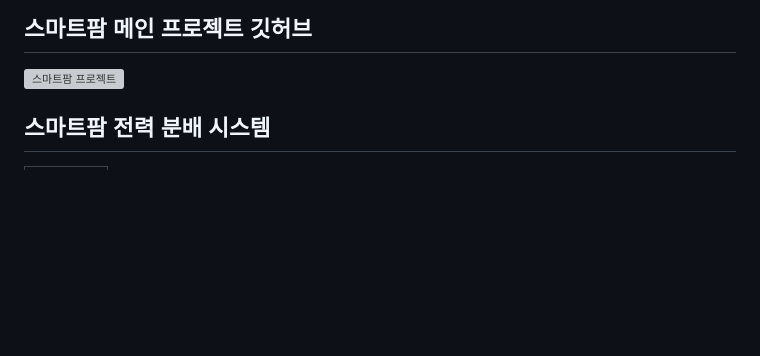
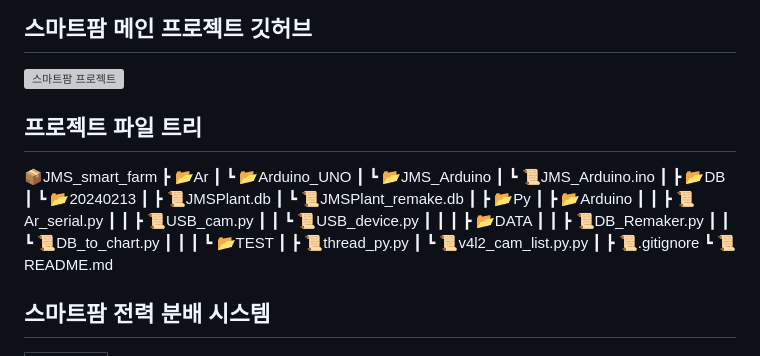
Before and after one commit to TreeNut-KR/JMS_smart_farm, a Markdown page: README.md, the part around the change. Rendered like a GitHub page; blank space fills up the shorter version; grey boxes are pictures that could not be loaded.

```diff
--- a/README.md
+++ b/README.md
@@ -3,6 +3,34 @@
 ## 스마트팜 메인 프로젝트 깃허브
 [![스마트팜 프로젝트](https://capsule-render.vercel.app/api?type=waving&height=300&color=0:038C7F,30:04BF8A,70:04D98B,100:74BF04&text=Smart%20Farm%20Main&fontColor=ffffff&textBg=false&desc=Link%20:%20jgkim14_SmartFarm.git&descAlignY=53&fontAlignY=35&descAlign=67)](https://github.com/jgkim14/SmartFarm.git)
 
+## 프로젝트 파일 트리
+📦JMS_smart_farm
+ ┣ 📂Ar
+ ┃ ┗ 📂Arduino_UNO
+ ┃   ┗ 📂JMS_Arduino
+ ┃     ┗ 📜JMS_Arduino.ino
+ ┃
+ ┣ 📂DB
+ ┃ ┗ 📂20240213
+ ┃   ┣ 📜JMSPlant.db
+ ┃   ┗ 📜JMSPlant_remake.db
+ ┃
+ ┣ 📂Py
+ ┃ ┣ 📂Arduino
+ ┃ ┃ ┣ 📜Ar_serial.py
+ ┃ ┃ ┣ 📜USB_cam.py
+ ┃ ┃ ┗ 📜USB_device.py
+ ┃ ┃
+ ┃ ┣ 📂DATA
+ ┃ ┃ ┣ 📜DB_Remaker.py
+ ┃ ┃ ┗ 📜DB_to_chart.py
+ ┃ ┃
+ ┃ ┗ 📂TEST
+ ┃   ┣ 📜thread_py.py
+ ┃   ┗ 📜v4l2_cam_list.py.py
+ ┃
+ ┣ 📜.gitignore
+ ┗ 📜README.md
 
 ## 스마트팜 전력 분배 시스템
    <table>
```
